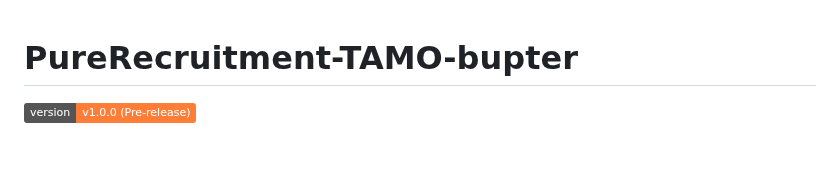
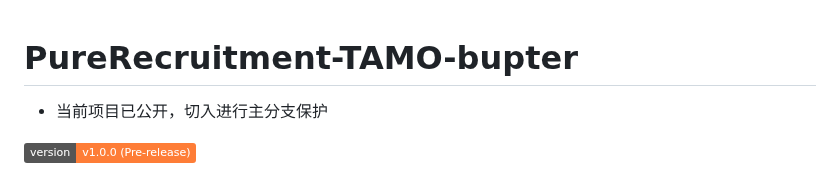
Before and after one commit to StarDust-XCHH/PureRecruitment-TAMO-bupter, a Markdown page: README.md, the part around the change. Rendered like a GitHub page; badges without logos; blank space fills up the shorter version.

Commit message:
Update README to include project status and branch protection
Added a note about the project being public and main branch protection.

```diff
--- a/README.md
+++ b/README.md
@@ -1,5 +1,6 @@
 # PureRecruitment-TAMO-bupter
 
+- 当前项目已公开，切入进行主分支保护
 
 [![Version](https://img.shields.io/badge/version-v1.0.0_(Pre--release)-orange.svg)](https://github.com/StarDust-XCHH/PureRecruitment-TAMO-bupter/releases/tag/v1.0.0)
 
```
